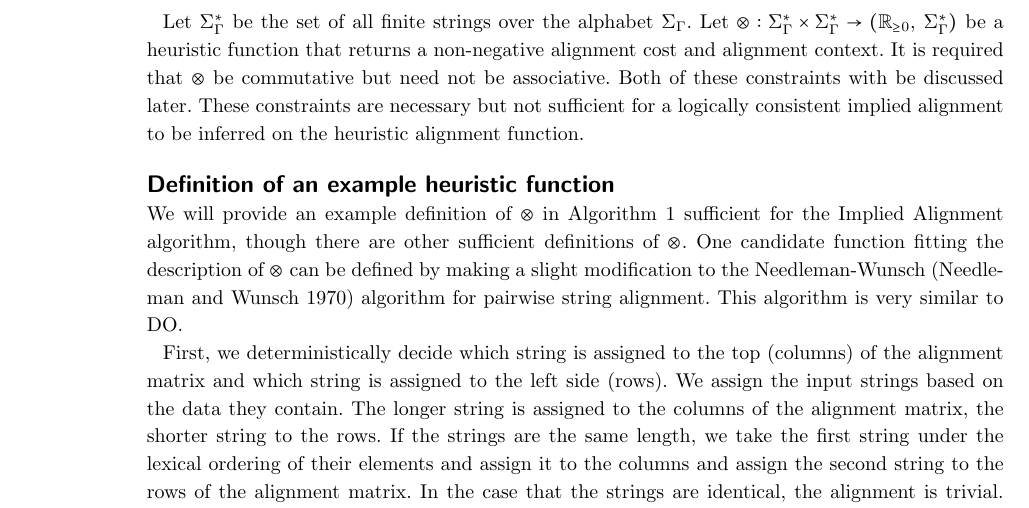
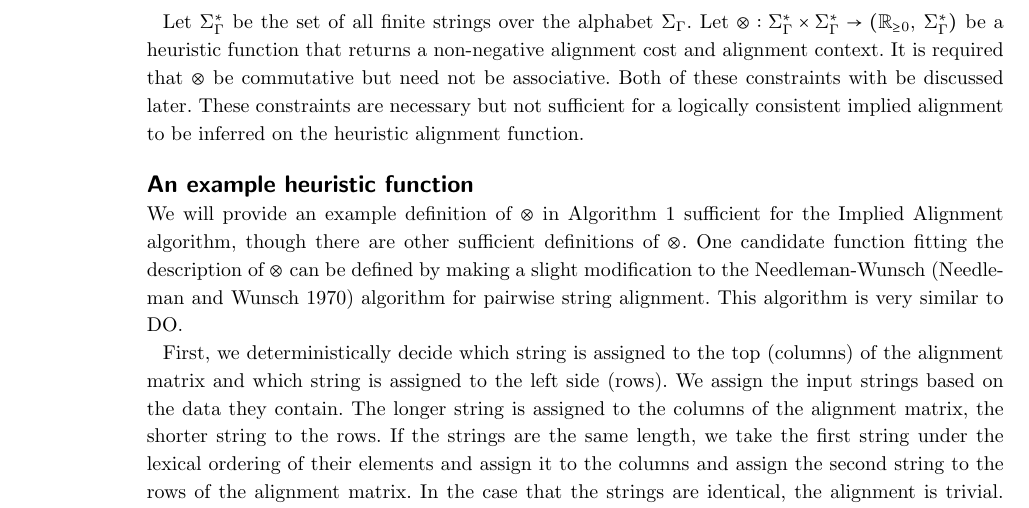
Before and after one commit to recursion-ninja/efficient-implied-alignment, a LaTeX document (tex/Efficient-Implied-Alignment.tex): part of page 3 of 18, cut so that both start at the same text. Compiled offline with pdfLaTeX; a missing bibliography style is replaced by a similar one.

Commit message:
Clairifying heading

```diff
--- a/tex/Efficient-Implied-Alignment.tex
+++ b/tex/Efficient-Implied-Alignment.tex
@@ -209,7 +209,7 @@ It is required that $\otimes$ be commutative but need not be associative.
 Both of these constraints with be discussed later.
 These constraints are necessary but not sufficient for a logically consistent implied alignment to be inferred on the heuristic alignment function.
 
-\section*{Definition of an example heuristic function}
+\section*{An example heuristic function}
 We will provide an example definition of $\otimes$ in Algorithm \ref{Alg:pairwiseAlignment} sufficient for the Implied Alignment algorithm, though there are other sufficient definitions of $\otimes$.
 One candidate function fitting the description of $\otimes$ can be defined by making a slight modification to the Needleman-Wunsch \citep{Needleman1970} algorithm for pairwise string alignment.
 This algorithm is very similar to DO.
```
